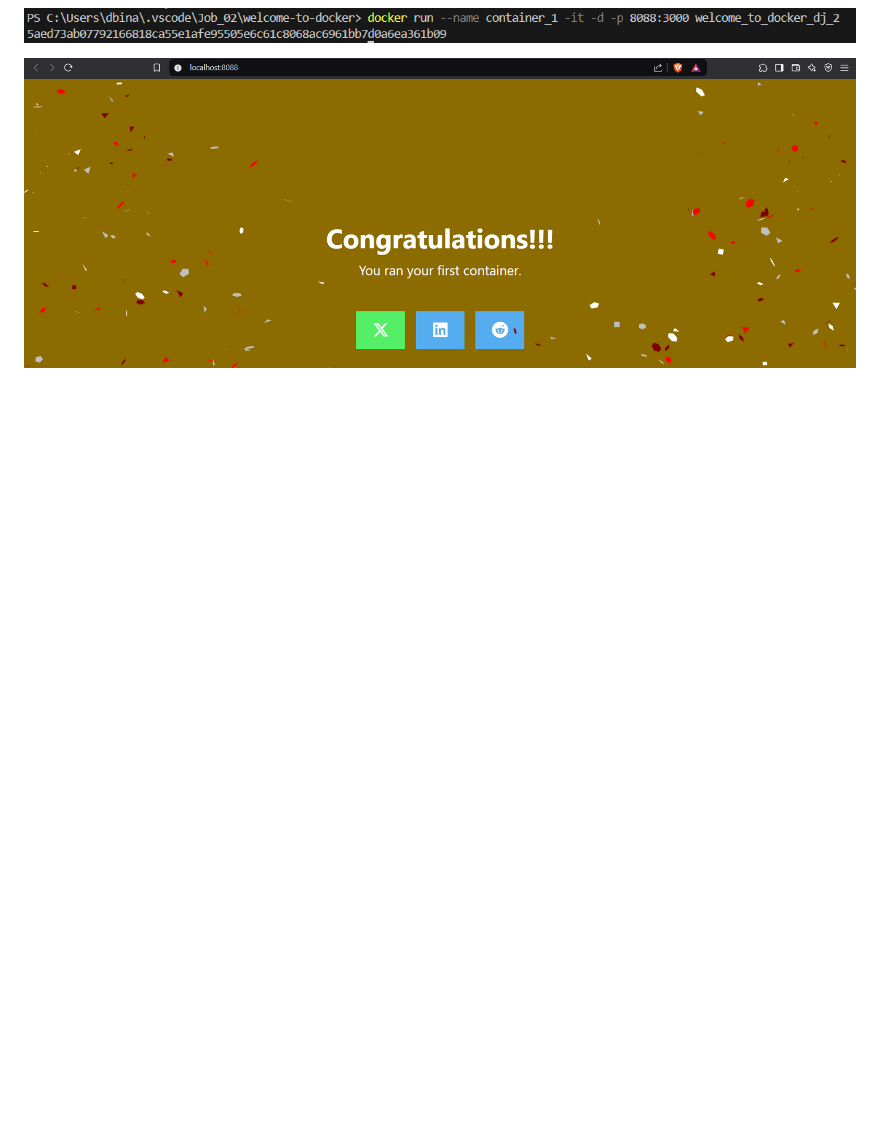
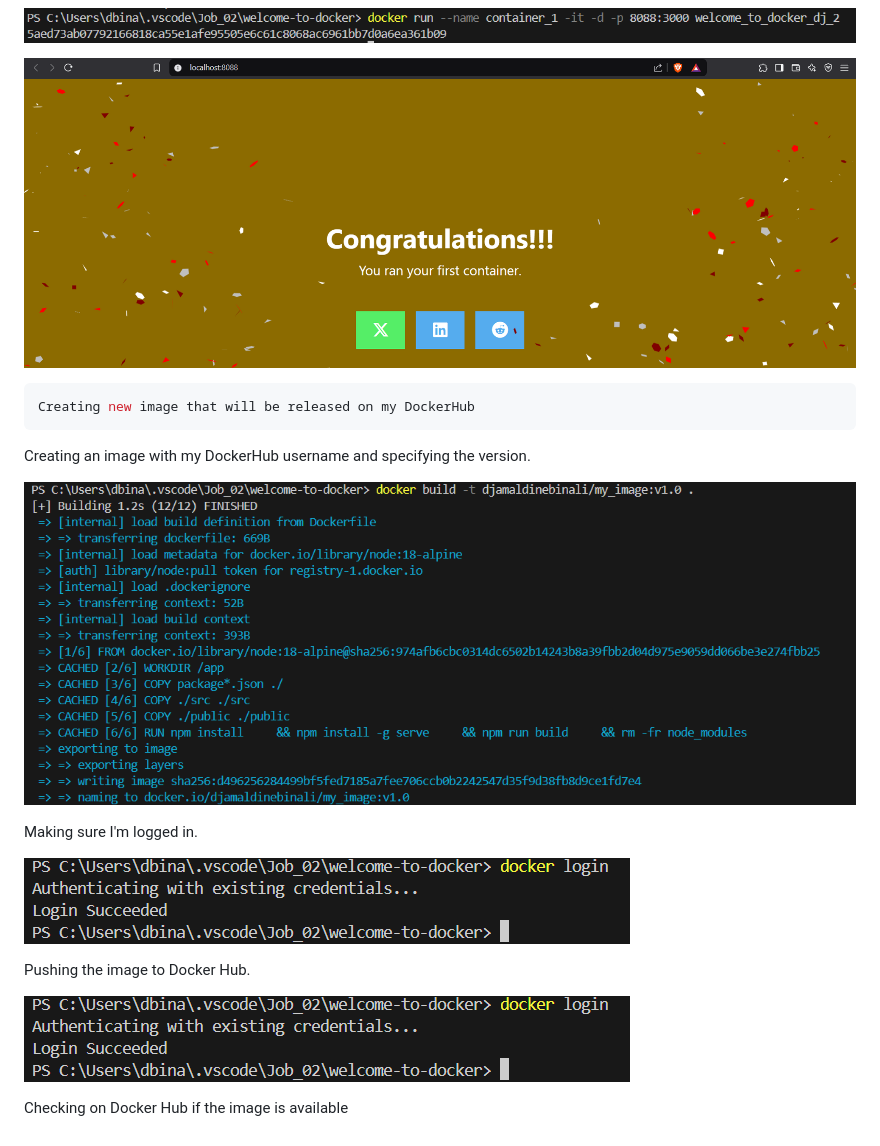
Before and after one commit to djamaldine-binali/Runtrack-Docker, a Markdown page: Job_02/readme.md, the part around the change. Drawn GitHub-style; pictures changed too: Job_02/images/creating_image_in_hub.png (added), Job_02/images/logged_in.png (added), Job_02/images/pushing_image.png (added); blank space fills up the shorter version.

Commit message:
Adding images and explaination on how to create, publish and make image available for others.

````diff
--- a/Job_02/readme.md
+++ b/Job_02/readme.md
@@ -92,3 +92,21 @@ Now that we did it in the right order, we can see our new beautiful background !
 ![alt text](images/run_new_container.png)
 
 ![alt text](images/new_browser_page.png)
+
+```sh
+Creating new image that will be released on my DockerHub
+```
+
+Creating an image with my DockerHub username and specifying the version.
+
+![alt text](images/creating_image_in_hub.png)
+
+Making sure I'm logged in.
+
+![alt text](images/logged_in.png)
+
+Pushing the image to Docker Hub.
+
+![alt text](images/pushing_image.png)
+
+Checking on Docker Hub if the image is available
````
